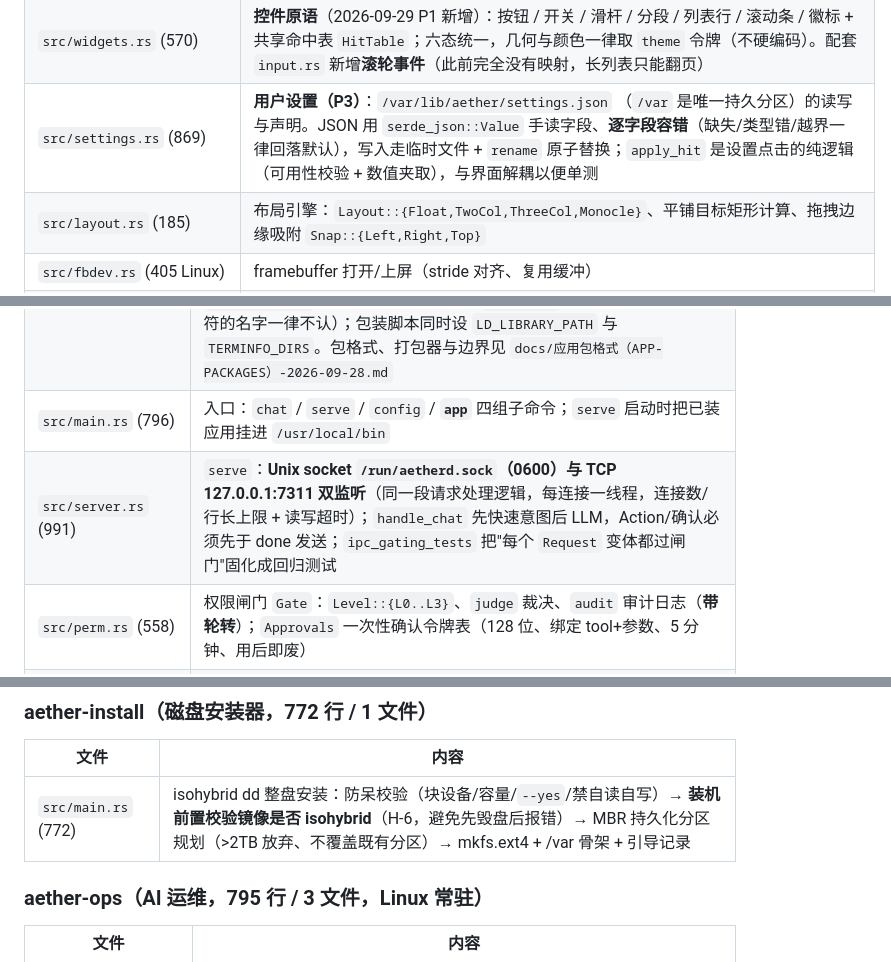
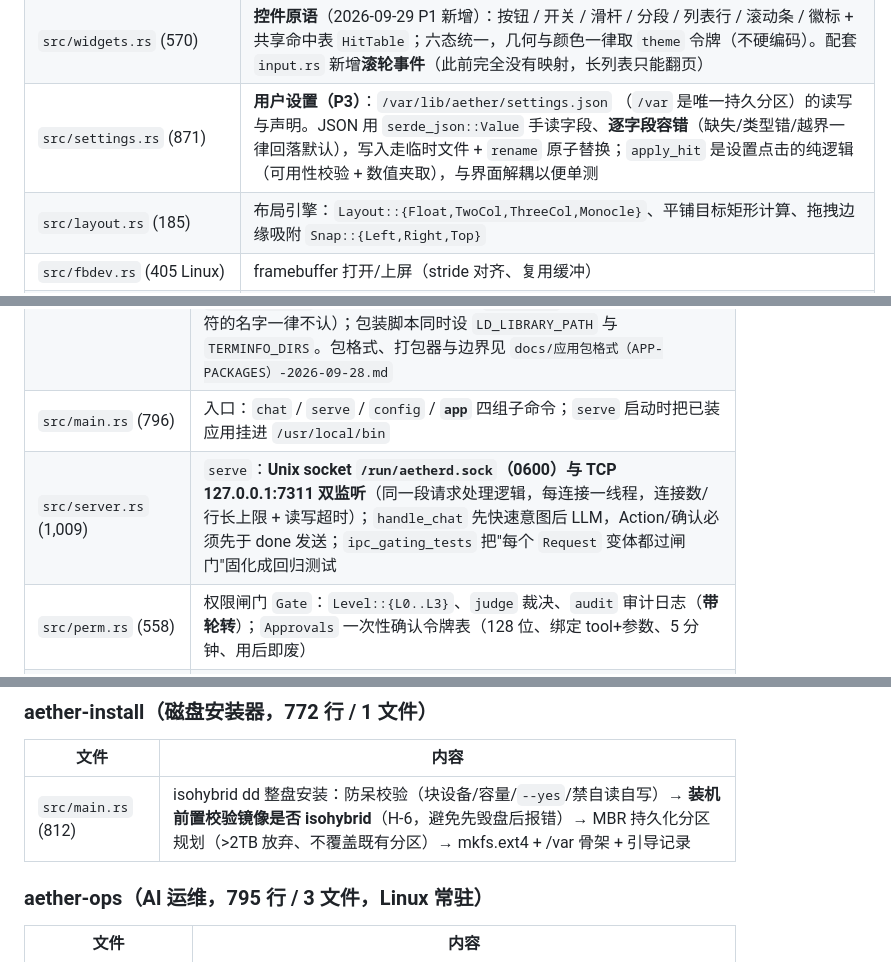
Before and after one commit to qwert702/AetherOS, a Markdown page: docs/代码索引（INDEX）-2026-09-11.md, 3 parts joined by grey strips. GitHub-like rendering.

```diff
--- a/docs/代码索引（INDEX）-2026-09-11.md
+++ b/docs/代码索引（INDEX）-2026-09-11.md
@@ -97,6 +97,6 @@ Aether/
 | `src/net.rs` (259) | **网络状态**（2026-10-01 P4.2）：「网络」设置页的数据来源 —— 读 `/sys/class/net/*`、`/proc/net/route`、`/proc/net/fib_trie`、`/etc/resolv.conf`。解析全是**纯函数**（收文本不读文件），可在开发机单测；网关是内核的小端十六进制，单独测试钉住 |
 | `src/widgets.rs` (570) | **控件原语**（2026-09-29 P1 新增）：按钮 / 开关 / 滑杆 / 分段 / 列表行 / 滚动条 / 徽标 + 共享命中表 `HitTable`；六态统一，几何与颜色一律取 `theme` 令牌（不硬编码）。配套 `input.rs` 新增**滚轮事件**（此前完全没有映射，长列表只能翻页） |
-| `src/settings.rs` (869) | **用户设置（P3）**：`/var/lib/aether/settings.json` （`/var` 是唯一持久分区）的读写与声明。JSON 用 `serde_json::Value` 手读字段、**逐字段容错**（缺失/类型错/越界一律回落默认），写入走临时文件 + `rename` 原子替换；`apply_hit` 是设置点击的纯逻辑（可用性校验 + 数值夹取），与界面解耦以便单测 |
+| `src/settings.rs` (871) | **用户设置（P3）**：`/var/lib/aether/settings.json` （`/var` 是唯一持久分区）的读写与声明。JSON 用 `serde_json::Value` 手读字段、**逐字段容错**（缺失/类型错/越界一律回落默认），写入走临时文件 + `rename` 原子替换；`apply_hit` 是设置点击的纯逻辑（可用性校验 + 数值夹取），与界面解耦以便单测 |
 | `src/layout.rs` (185) | 布局引擎：`Layout::{Float,TwoCol,ThreeCol,Monocle}`、平铺目标矩形计算、拖拽边缘吸附 `Snap::{Left,Right,Top}` |
 | `src/fbdev.rs` (405 Linux) | framebuffer 打开/上屏（stride 对齐、复用缓冲） |
 | `src/wayland/mod.rs` (39) | 3.1 spike 入口（**未接入生产路径**，见 `报告/第三阶段决策（PHASE3-DECISION）-2026-09-28.md`） |
@@ -117,7 +117,7 @@ Aether/
 | `src/tools.rs` (1,953) | 工具系统：`registry`（**15 个工具**，见下）、`execute` 管线（闸门→审计→执行）、罐头探针（命令全为编译期常量）、写白名单 **写 ⊆ 读**（有测试守着） |
 | `src/apps.rs` (1,291) | **应用安装**：清单校验、目录安装、卸载（进回收站）、**安装前预检**。2026-09-29 增强：预检改为**递归依赖闭包**（只查第一层会漏「libA→libB 缺 libB」）、新增 **terminfo 检查**（curses 程序缺终端条目会直接报 `Error opening terminal`）、新增**拦截包内 glibc 家族**（混用两套 libc 必撞 `GLIBC_PRIVATE`）、**库名路径穿越防护**（`DT_NEEDED` 是外部输入，含分隔符的名字一律不认）；包装脚本同时设 `LD_LIBRARY_PATH` 与 `TERMINFO_DIRS`。包格式、打包器与边界见 `docs/应用包格式（APP-PACKAGES）-2026-09-28.md` |
 | `src/main.rs` (796) | 入口：`chat` / `serve` / `config` / **`app`** 四组子命令；`serve` 启动时把已装应用挂进 `/usr/local/bin` |
-| `src/server.rs` (991) | `serve`：**Unix socket `/run/aetherd.sock`（0600）与 TCP 127.0.0.1:7311 双监听**（同一段请求处理逻辑，每连接一线程，连接数/行长上限 + 读写超时）；`handle_chat` 先快速意图后 LLM，Action/确认必须先于 done 发送；`ipc_gating_tests` 把"每个 `Request` 变体都过闸门"固化成回归测试 |
+| `src/server.rs` (1,009) | `serve`：**Unix socket `/run/aetherd.sock`（0600）与 TCP 127.0.0.1:7311 双监听**（同一段请求处理逻辑，每连接一线程，连接数/行长上限 + 读写超时）；`handle_chat` 先快速意图后 LLM，Action/确认必须先于 done 发送；`ipc_gating_tests` 把"每个 `Request` 变体都过闸门"固化成回归测试 |
 | `src/perm.rs` (558) | 权限闸门 `Gate`：`Level::{L0..L3}`、`judge` 裁决、`audit` 审计日志（**带轮转**）；`Approvals` 一次性确认令牌表（128 位、绑定 tool+参数、5 分钟、用后即废） |
 | `src/trash.rs` (414) | 回收站：条目数 + 总字节 + 存活天数**三重上限**；恢复不覆盖、挡路径穿越 |
 | `src/modelcfg.rs` (268) | 模型配置持久化：优先级**环境变量 > 文件 > 默认**；损坏回退默认；`summary()` 脱敏；启用条件"有 Key **或** 有 Base URL"（支持自建网关） |
@@ -168,7 +168,7 @@ Aether/
 ### aether-install（磁盘安装器，772 行 / 1 文件）
 | 文件 | 内容 |
 |---|---|
-| `src/main.rs` (772) | isohybrid dd 整盘安装：防呆校验（块设备/容量/`--yes`/禁自读自写）→ **装机前置校验镜像是否 isohybrid**（H-6，避免先毁盘后报错）→ MBR 持久化分区规划（>2TB 放弃、不覆盖既有分区）→ mkfs.ext4 + /var 骨架 + 引导记录 |
+| `src/main.rs` (812) | isohybrid dd 整盘安装：防呆校验（块设备/容量/`--yes`/禁自读自写）→ **装机前置校验镜像是否 isohybrid**（H-6，避免先毁盘后报错）→ MBR 持久化分区规划（>2TB 放弃、不覆盖既有分区）→ mkfs.ext4 + /var 骨架 + 引导记录 |
 
 ### aether-ops（AI 运维，795 行 / 3 文件，Linux 常驻）
 | 文件 | 内容 |
```
Also changed, not shown: other parts of docs/代码索引（INDEX）-2026-09-11.md (+6 -6 lines).
